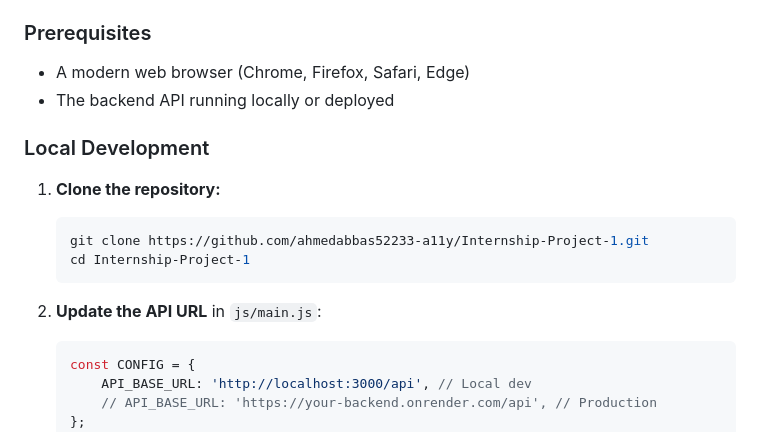
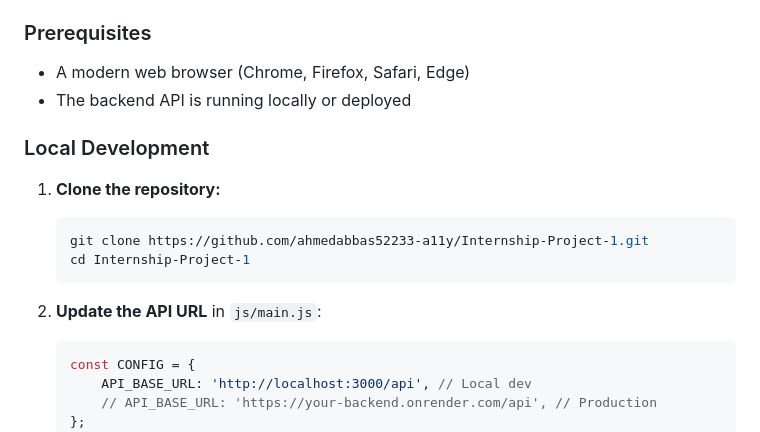
Before and after one commit to ahmedabbas52233-a11y/Internship-Project-1, a Markdown page: readme.md, the part around the change. GitHub-like rendering.

````diff
--- a/readme.md
+++ b/readme.md
@@ -101,7 +101,7 @@ Internship-Project-1/
 
 ### Prerequisites
 - A modern web browser (Chrome, Firefox, Safari, Edge)
-- The backend API running locally or deployed
+- The backend API is running locally or deployed
 
 ### Local Development
 
@@ -112,7 +112,7 @@ Internship-Project-1/
    ```
 
 2. **Update the API URL** in `js/main.js`:
-   ```javascript
+   ```JavaScript
    const CONFIG = {
        API_BASE_URL: 'http://localhost:3000/api', // Local dev
        // API_BASE_URL: 'https://your-backend.onrender.com/api', // Production
````
